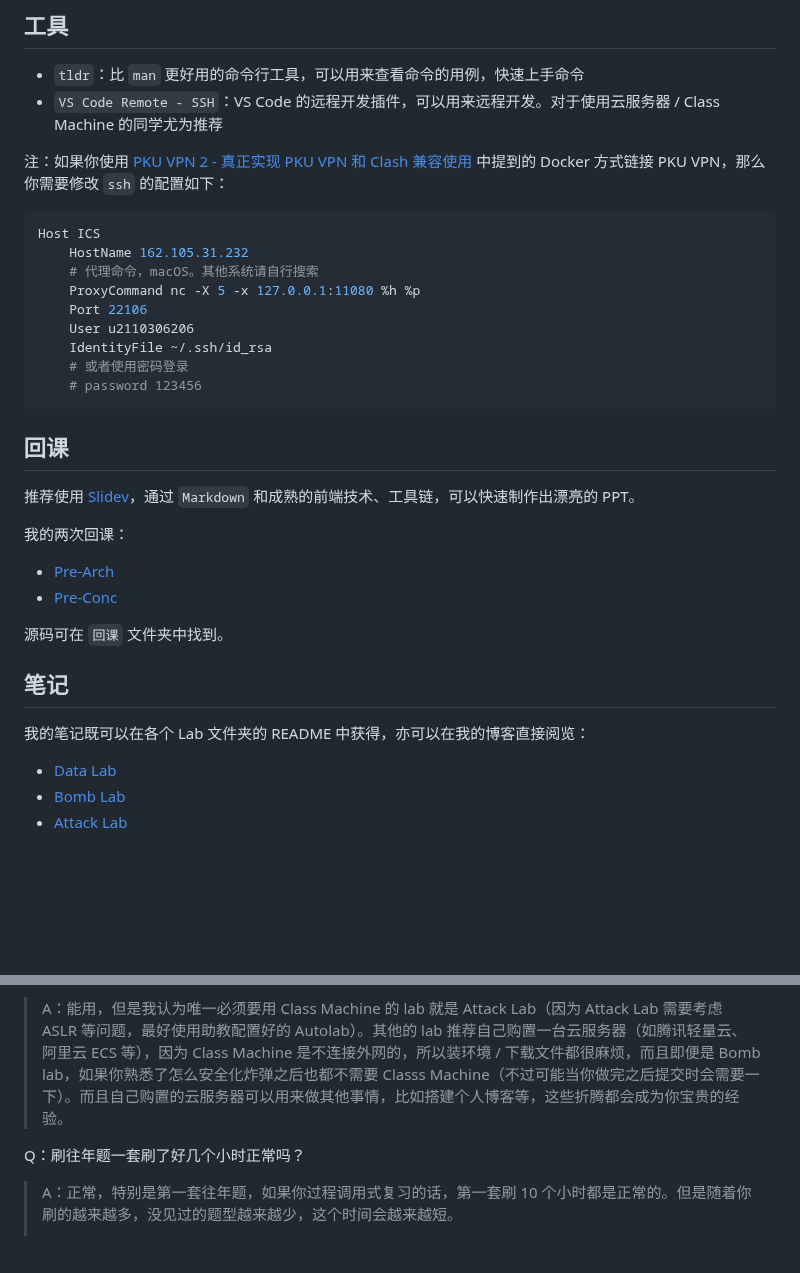
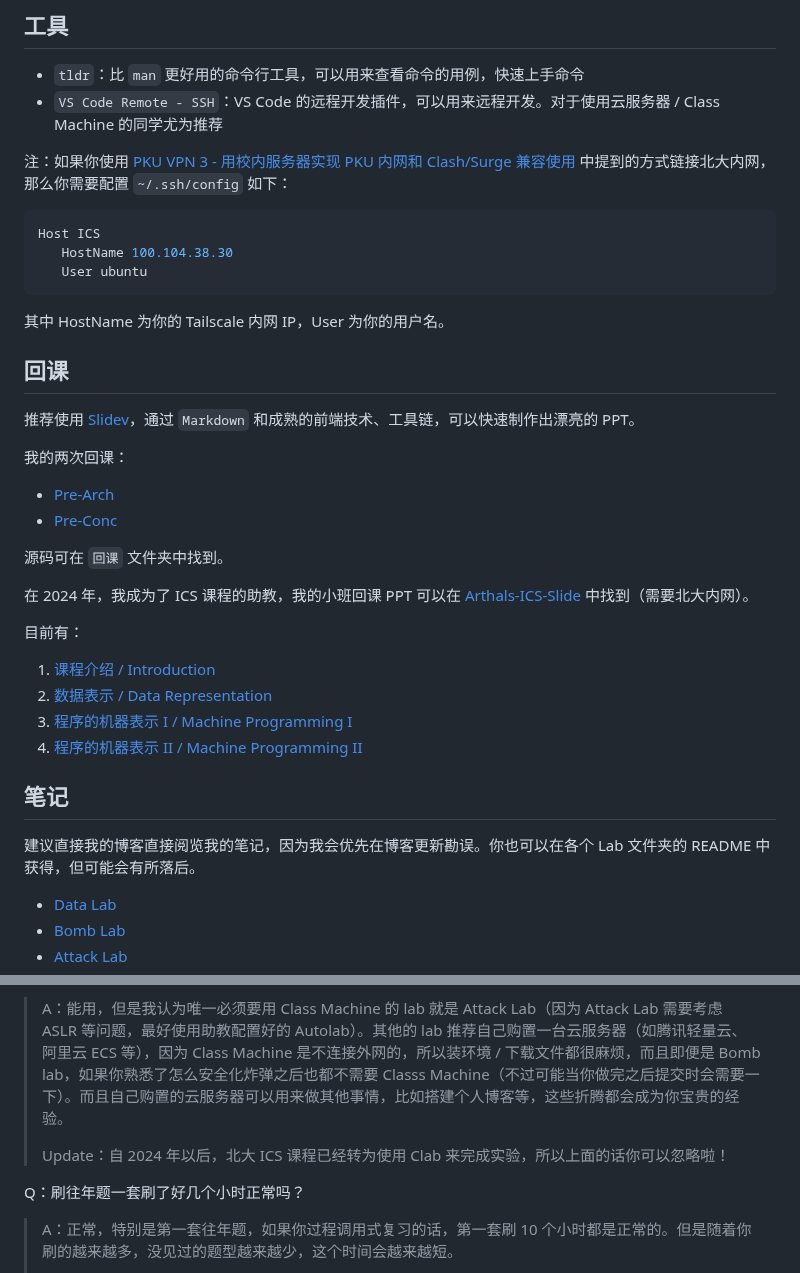
Before and after one commit to zhuozhiyongde/Introduction-to-Computer-System-2023Fall-PKU, a Markdown page: README.md, 2 parts joined by grey strips. Rendered like a GitHub page; blank space fills up the shorter version.

Commit message:
📝docs: README

````diff
--- a/README.md
+++ b/README.md
@@ -24,19 +24,15 @@ CSAPP 笔记：
 -   `tldr`：比 `man` 更好用的命令行工具，可以用来查看命令的用例，快速上手命令
 -   `VS Code Remote - SSH`：VS Code 的远程开发插件，可以用来远程开发。对于使用云服务器 / Class Machine 的同学尤为推荐
 
-注：如果你使用 [PKU VPN 2 - 真正实现 PKU VPN 和 Clash 兼容使用](https://arthals.ink/posts/tools/pku-vpn-perfect) 中提到的 Docker 方式链接 PKU VPN，那么你需要修改 `ssh` 的配置如下：
+注：如果你使用 [PKU VPN 3 - 用校内服务器实现 PKU 内网和 Clash/Surge 兼容使用](https://arthals.ink/blog/pku-vpn-internal-server) 中提到的方式链接北大内网，那么你需要配置 `~/.ssh/config` 如下：
 
 ```bash
 Host ICS
-    HostName 162.105.31.232
-    # 代理命令，macOS。其他系统请自行搜索
-    ProxyCommand nc -X 5 -x 127.0.0.1:11080 %h %p
-    Port 22106
-    User u2110306206
-    IdentityFile ~/.ssh/id_rsa
-    # 或者使用密码登录
-    # password 123456
+   HostName 100.104.38.30
+   User ubuntu
 ```
+
+其中 HostName 为你的 Tailscale 内网 IP，User 为你的用户名。
 
 ## 回课
 
@@ -49,9 +45,18 @@ Host ICS
 
 源码可在 `回课` 文件夹中找到。
 
+在 2024 年，我成为了 ICS 课程的助教，我的小班回课 PPT 可以在 [Arthals-ICS-Slide](https://slide.huh.moe/) 中找到（需要北大内网）。
+
+目前有：
+
+1. [课程介绍 / Introduction](https://slide.huh.moe/00/)
+2. [数据表示 / Data Representation](https://slide.huh.moe/01/)
+3. [程序的机器表示 I / Machine Programming I](https://slide.huh.moe/02/)
+4. [程序的机器表示 II / Machine Programming II](https://slide.huh.moe/03/)
+
 ## 笔记
 
-我的笔记既可以在各个 Lab 文件夹的 README 中获得，亦可以在我的博客直接阅览：
+建议直接我的博客直接阅览我的笔记，因为我会优先在博客更新勘误。你也可以在各个 Lab 文件夹的 README 中获得，但可能会有所落后。
 
 -   [Data Lab](https://arthals.ink/blog/data-lab)
 -   [Bomb Lab](https://arthals.ink/blog/bomb-lab)
@@ -71,6 +76,8 @@ Q：如何正确的读书？
 Q：Class Machine 能不能用？
 
 > A：能用，但是我认为唯一必须要用 Class Machine 的 lab 就是 Attack Lab（因为 Attack Lab 需要考虑 ASLR 等问题，最好使用助教配置好的 Autolab）。其他的 lab 推荐自己购置一台云服务器（如腾讯轻量云、阿里云 ECS 等），因为 Class Machine 是不连接外网的，所以装环境 / 下载文件都很麻烦，而且即便是 Bomb lab，如果你熟悉了怎么安全化炸弹之后也都不需要 Classs Machine（不过可能当你做完之后提交时会需要一下）。而且自己购置的云服务器可以用来做其他事情，比如搭建个人博客等，这些折腾都会成为你宝贵的经验。
+>
+> Update：自 2024 年以后，北大 ICS 课程已经转为使用 Clab 来完成实验，所以上面的话你可以忽略啦！
 
 Q：刷往年题一套刷了好几个小时正常吗？
 
````
Also changed, not shown: 02-Bomb-Lab/README.md (+18 -12 lines).
